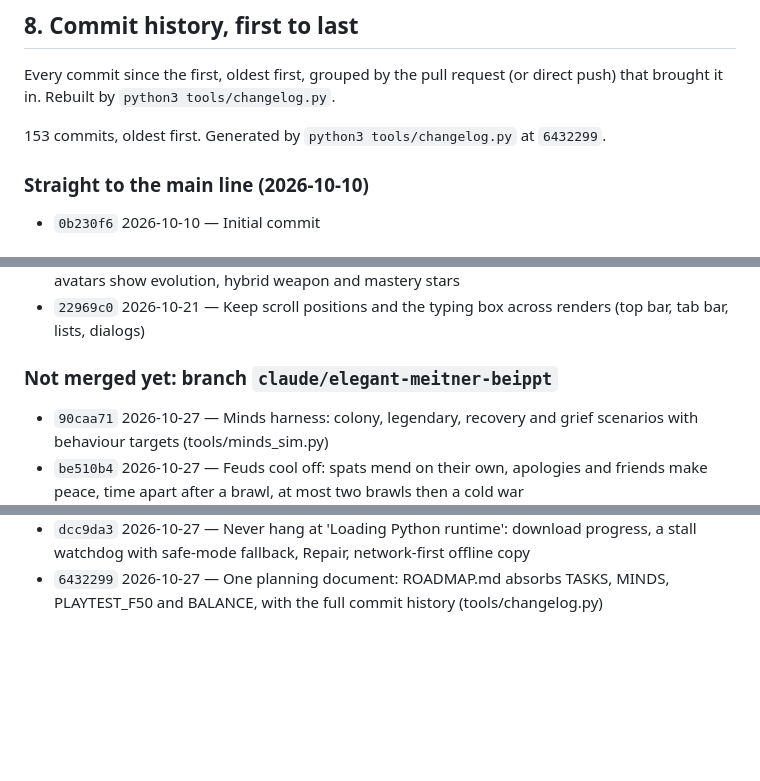
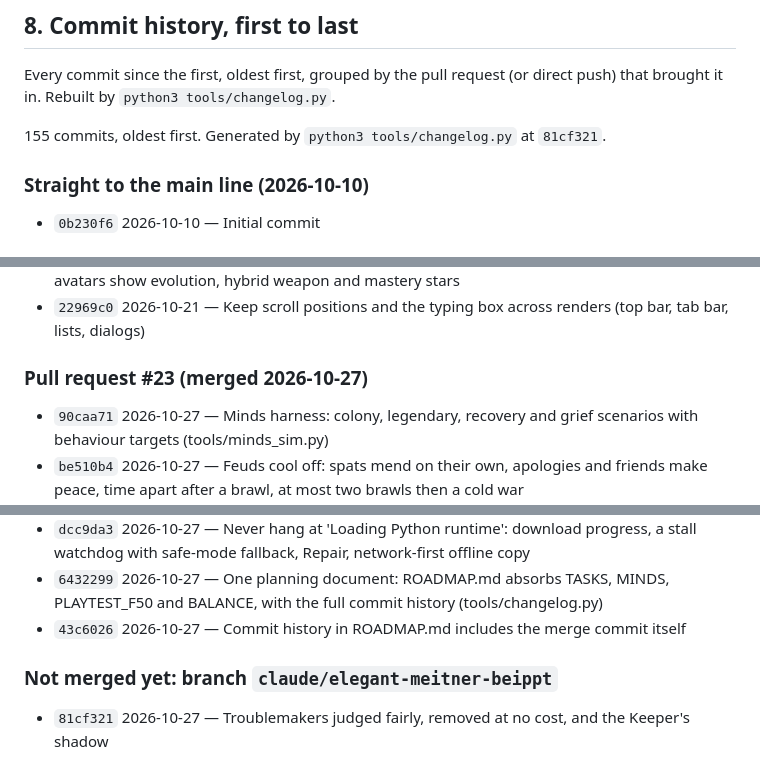
Before and after one commit to SpaRroW410/slime_gacha_game, a Markdown page: docs/ROADMAP.md, 3 parts joined by grey strips. Drawn GitHub-style; blank space fills up the shorter version.

Commit message:
Commit history in ROADMAP.md includes the troublemaker change
Co-Authored-By: Claude Opus 5.5 <noreply@anthropic.com>
Claude-Session: https://claude.ai/code/session_01XnAaPERmqg7fTvEAgm3DYo

```diff
--- a/docs/ROADMAP.md
+++ b/docs/ROADMAP.md
@@ -718,7 +718,7 @@ Every commit since the first, oldest first, grouped by the pull request (or dire
 
 <!-- changelog:start -->
 
-153 commits, oldest first. Generated by `python3 tools/changelog.py` at `6432299`.
+155 commits, oldest first. Generated by `python3 tools/changelog.py` at `81cf321`.
 
 ### Straight to the main line (2026-10-10)
 
@@ -924,7 +924,7 @@ Every commit since the first, oldest first, grouped by the pull request (or dire
 - `1824d92` 2026-10-21 — Eight hybrids for the new classes (signature skills and capstones); avatars show evolution, hybrid weapon and mastery stars
 - `22969c0` 2026-10-21 — Keep scroll positions and the typing box across renders (top bar, tab bar, lists, dialogs)
 
-### Not merged yet: branch `claude/elegant-meitner-beippt`
+### Pull request #23 (merged 2026-10-27)
 
 - `90caa71` 2026-10-27 — Minds harness: colony, legendary, recovery and grief scenarios with behaviour targets (tools/minds_sim.py)
 - `be510b4` 2026-10-27 — Feuds cool off: spats mend on their own, apologies and friends make peace, time apart after a brawl, at most two brawls then a cold war
@@ -944,5 +944,10 @@ Every commit since the first, oldest first, grouped by the pull request (or dire
 - `66f4444` 2026-10-27 — Why it feels this way: feelings keep their reasons, shown under each one, and a Colony mood panel lists who is struggling and why
 - `dcc9da3` 2026-10-27 — Never hang at 'Loading Python runtime': download progress, a stall watchdog with safe-mode fallback, Repair, network-first offline copy
 - `6432299` 2026-10-27 — One planning document: ROADMAP.md absorbs TASKS, MINDS, PLAYTEST_F50 and BALANCE, with the full commit history (tools/changelog.py)
+- `43c6026` 2026-10-27 — Commit history in ROADMAP.md includes the merge commit itself
+
+### Not merged yet: branch `claude/elegant-meitner-beippt`
+
+- `81cf321` 2026-10-27 — Troublemakers judged fairly, removed at no cost, and the Keeper's shadow
 
 <!-- changelog:end -->
```
